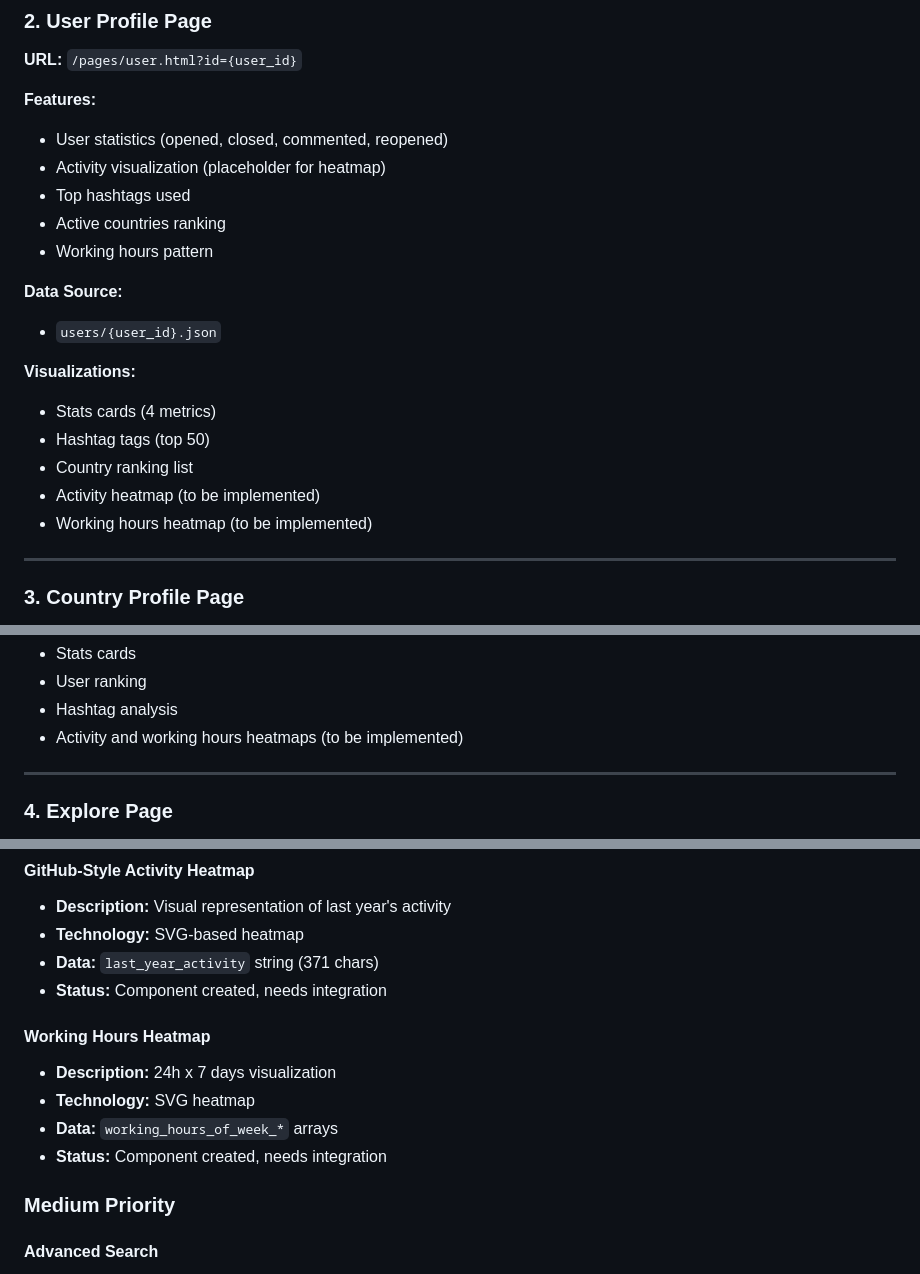
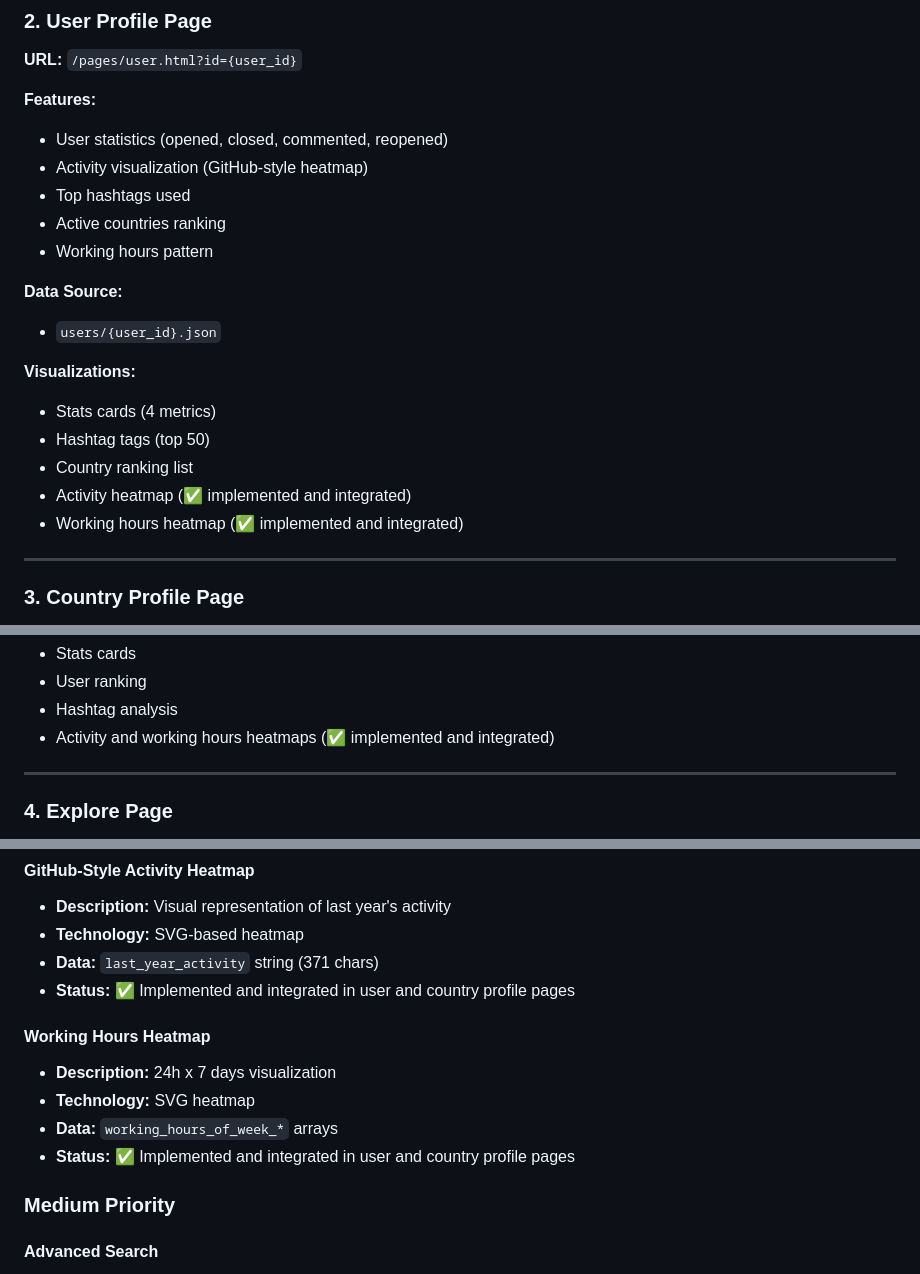
Before and after one commit to OSMLatam/OSM-Notes-Viewer, a Markdown page: docs/Features.md, 3 parts joined by grey strips. GitHub-like rendering.

Commit message:
docs: update Features.md to reflect implementation status of heatmaps
- Changed placeholder for activity visualization to "GitHub-style heatmap."
- Updated status of activity and working hours heatmaps to indicate they are implemented and integrated in user and country profile pages.

```diff
--- a/docs/Features.md
+++ b/docs/Features.md
@@ -46,7 +46,7 @@ status: 'active'
 **Features:**
 
 - User statistics (opened, closed, commented, reopened)
-- Activity visualization (placeholder for heatmap)
+- Activity visualization (GitHub-style heatmap)
 - Top hashtags used
 - Active countries ranking
 - Working hours pattern
@@ -60,8 +60,8 @@ status: 'active'
 - Stats cards (4 metrics)
 - Hashtag tags (top 50)
 - Country ranking list
-- Activity heatmap (to be implemented)
-- Working hours heatmap (to be implemented)
+- Activity heatmap (✅ implemented and integrated)
+- Working hours heatmap (✅ implemented and integrated)
 
 ---
 
@@ -85,7 +85,7 @@ status: 'active'
 - Stats cards
 - User ranking
 - Hashtag analysis
-- Activity and working hours heatmaps (to be implemented)
+- Activity and working hours heatmaps (✅ implemented and integrated)
 
 ---
 
@@ -280,14 +280,14 @@ status: 'active'
 - **Description:** Visual representation of last year's activity
 - **Technology:** SVG-based heatmap
 - **Data:** `last_year_activity` string (371 chars)
-- **Status:** Component created, needs integration
+- **Status:** ✅ Implemented and integrated in user and country profile pages
 
 #### Working Hours Heatmap
 
 - **Description:** 24h x 7 days visualization
 - **Technology:** SVG heatmap
 - **Data:** `working_hours_of_week_*` arrays
-- **Status:** Component created, needs integration
+- **Status:** ✅ Implemented and integrated in user and country profile pages
 
 ### Medium Priority
 
```
